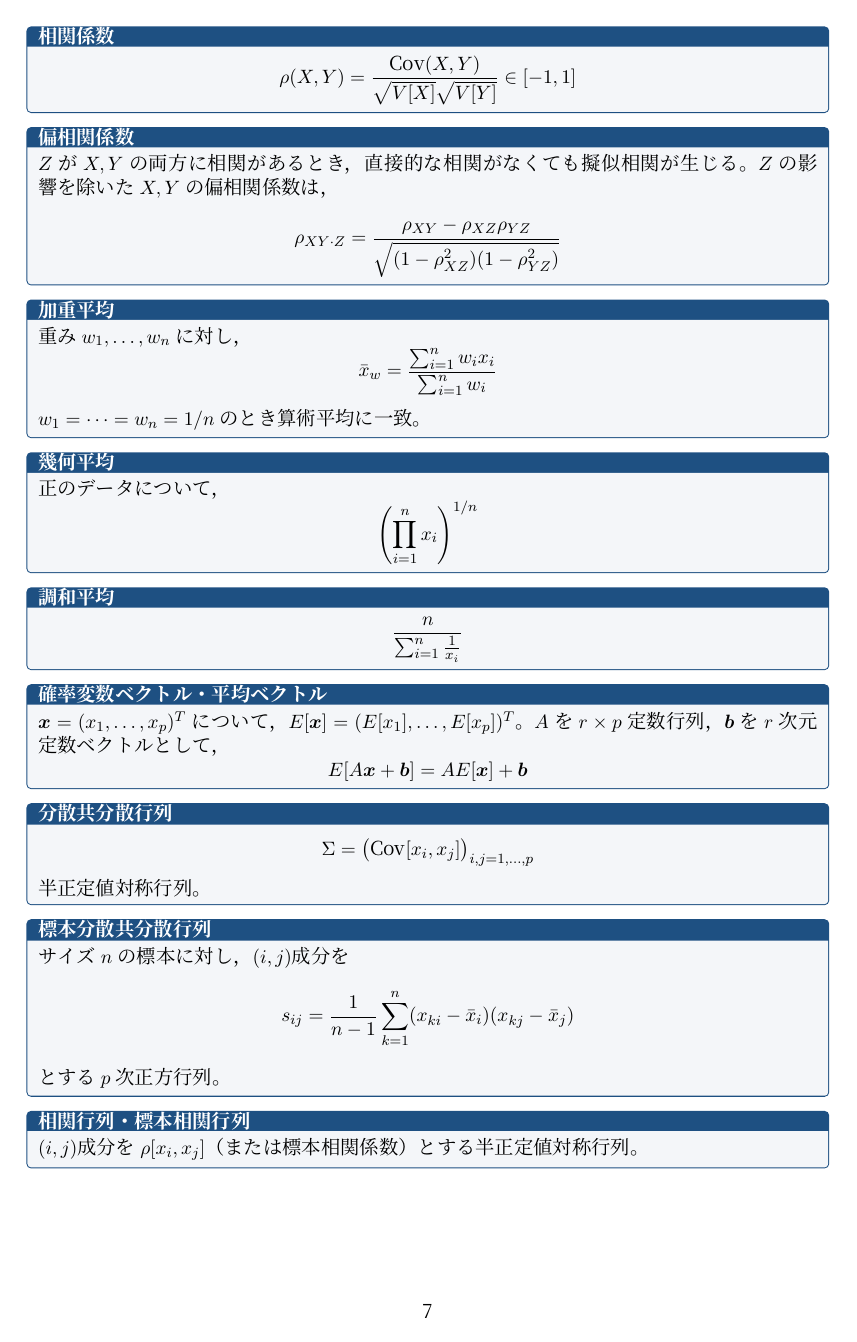
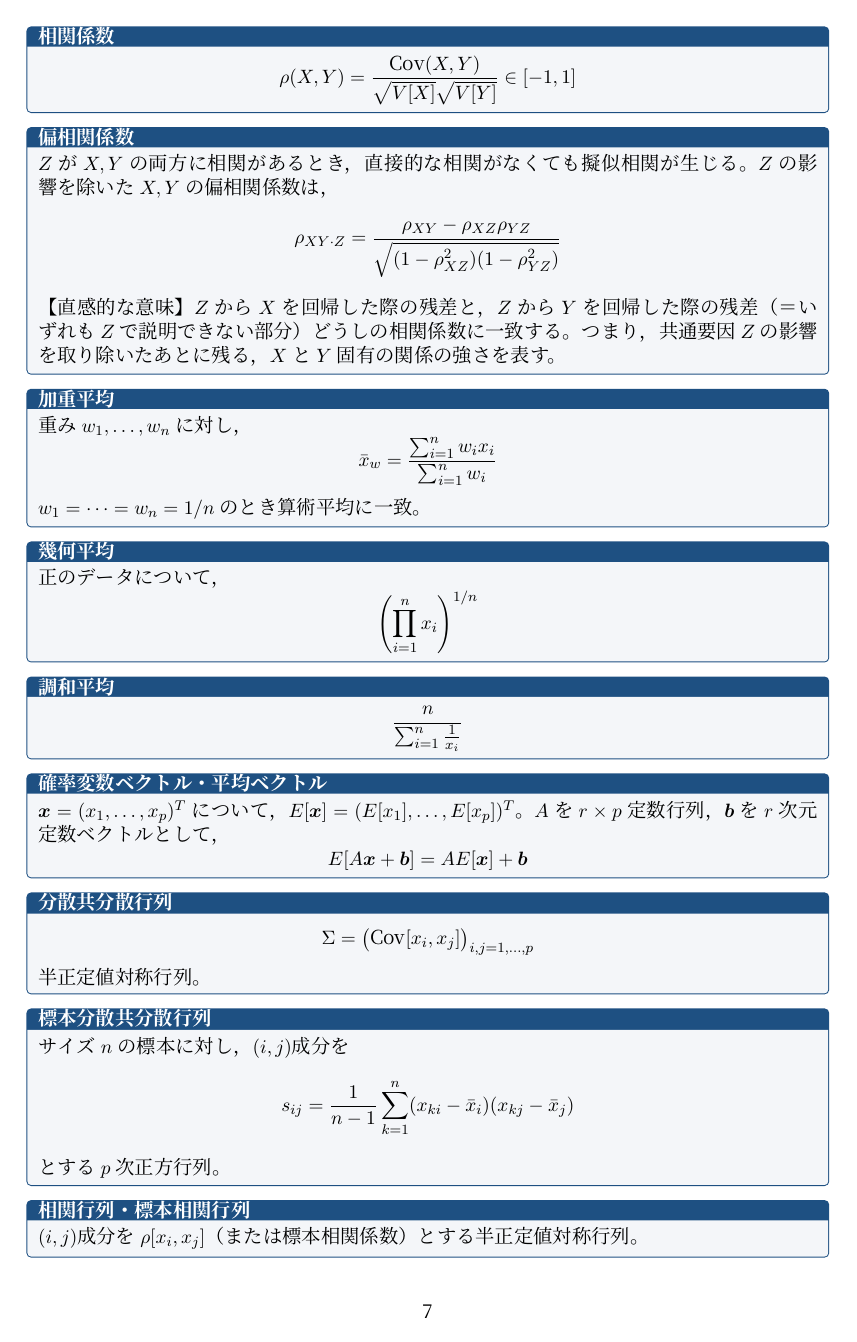
Before and after one commit to cstmnsn/TeX, a LaTeX document (CheetSheet.tex): page 7 of 36. Compiled offline with XeLaTeX.

Commit message:
偏相関係数を追記

```diff
--- a/CheetSheet.tex
+++ b/CheetSheet.tex
@@ -11,8 +11,8 @@
 \usepackage{hyperref}
 \usepackage[most]{tcolorbox}
 \usepackage{fontspec}
-\setmainfont{Harano Aji Mincho}
-\setsansfont{Harano Aji Gothic}
+\setmainfont{Noto Serif CJK JP}
+\setsansfont{Noto Sans CJK JP}
 \XeTeXlinebreaklocale "ja"
 \XeTeXlinebreakskip=0pt plus 1pt minus 0.1pt
 \setlist[itemize]{leftmargin=1.5em}
@@ -304,6 +304,7 @@ $Z$ が $X,Y$ の両方に相関があるとき，直接的な相関がなくて
 \[
 \rho_{XY\cdot Z} = \frac{\rho_{XY} - \rho_{XZ}\rho_{YZ}}{\sqrt{(1-\rho_{XZ}^2)(1-\rho_{YZ}^2)}}
 \]
+【直感的な意味】$Z$ から $X$ を回帰した際の残差と，$Z$ から $Y$ を回帰した際の残差（＝いずれも $Z$ で説明できない部分）どうしの相関係数に一致する。つまり，共通要因 $Z$ の影響を取り除いたあとに残る，$X$ と $Y$ 固有の関係の強さを表す。
 \end{term}
 
 \begin{term}{加重平均}
```
